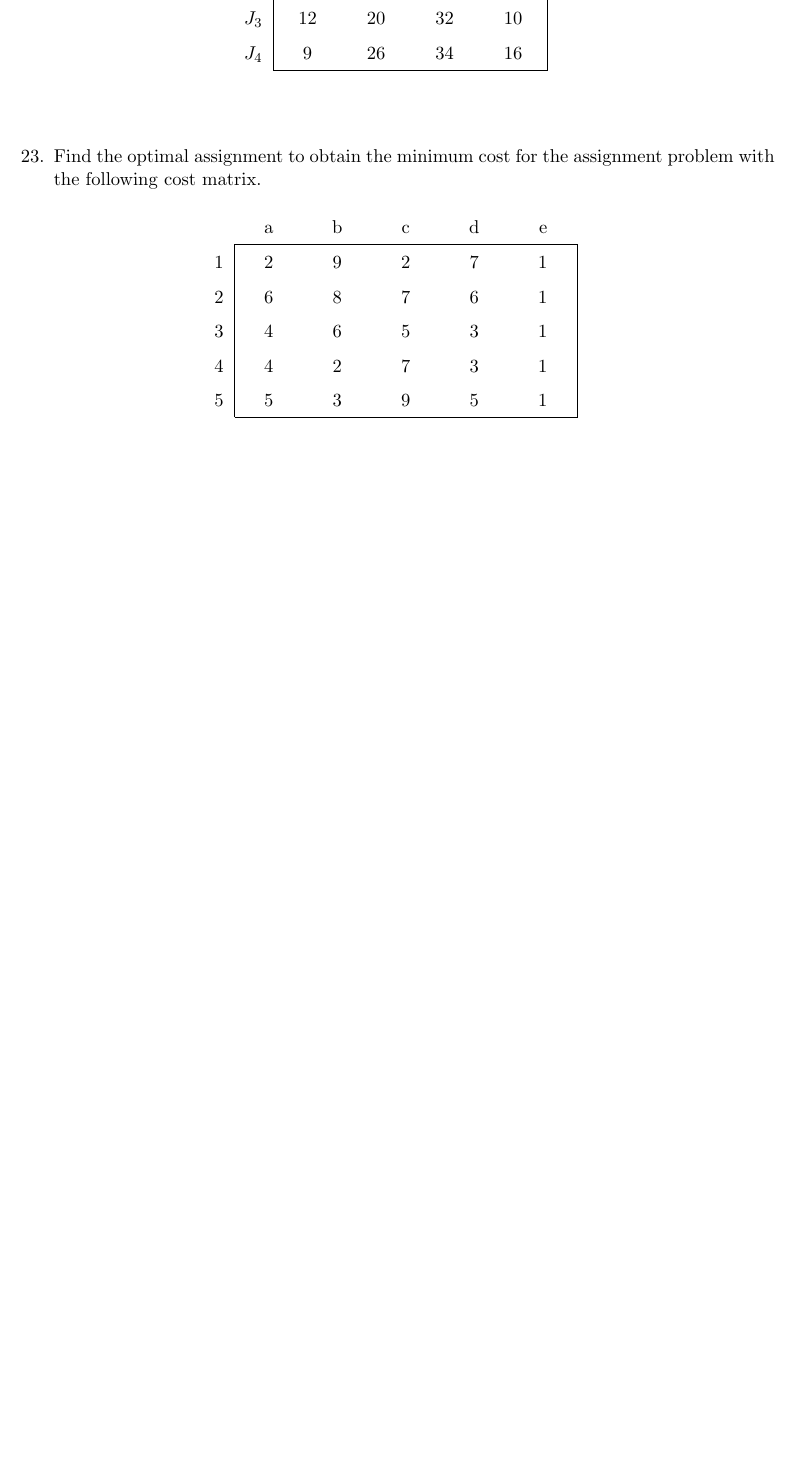
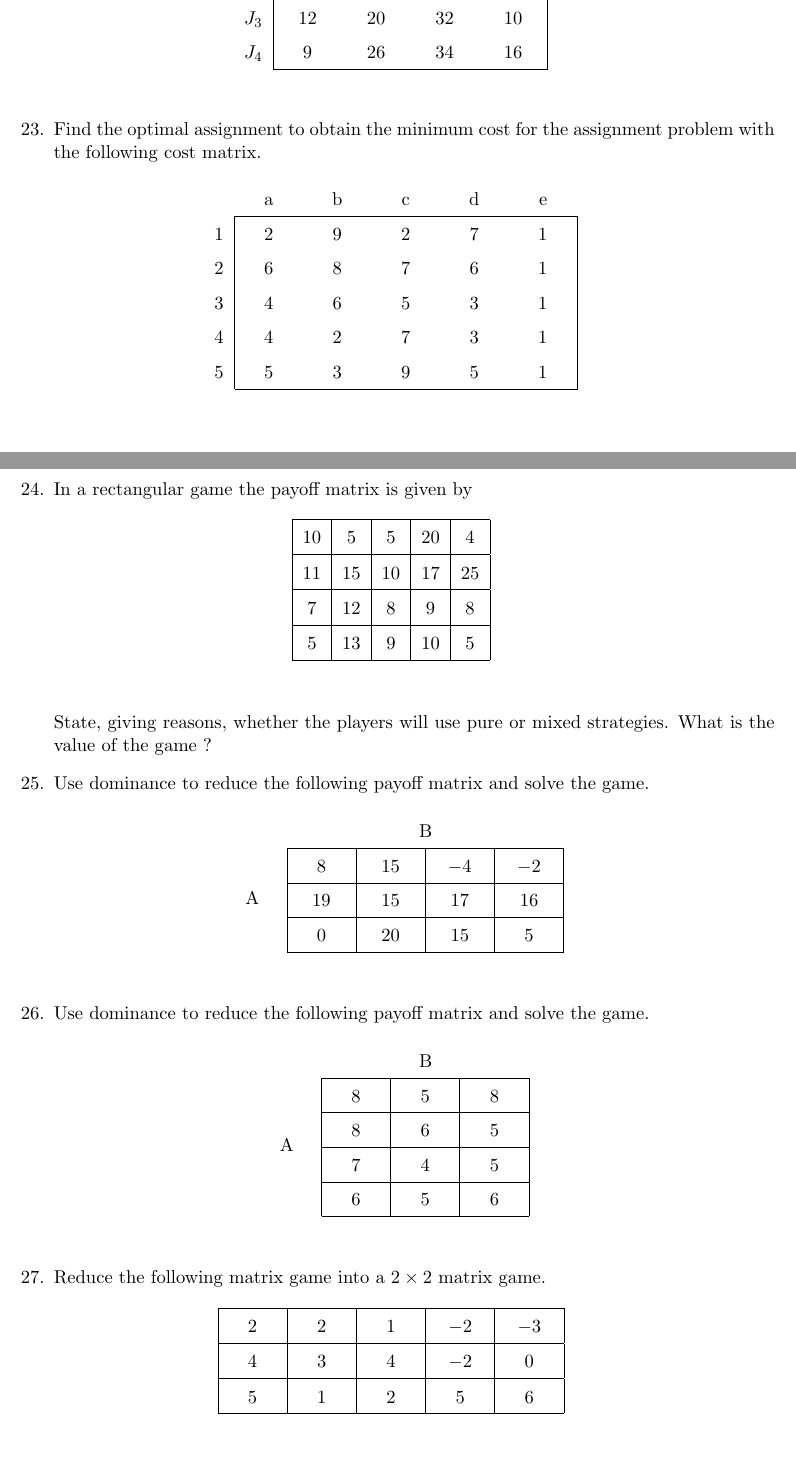
Before and after one commit to sakunisgithub/LaTeX, a LaTeX document (College Practical Sem 5/Operations Research Practical/operations_research_practical.tex): part of page 6 of 6 before the commit and two parts of pages 5 and 6 of 7 after it, the two joined at a grey line, cut so that both start at the same text, the shorter picture padded with empty space. Compiled offline with pdfLaTeX.

Commit message:
added problems

```diff
--- a/College Practical Sem 5/Operations Research Practical/operations_research_practical.tex
+++ b/College Practical Sem 5/Operations Research Practical/operations_research_practical.tex
@@ -8,6 +8,7 @@
 \usepackage{hhline}
 \usepackage{array}
 \usepackage{longtable}
+\usepackage{skak}
 
 \title{\textbf{QUESTIONS}}
 
@@ -596,7 +597,7 @@ $J_4$ & 9 & 26 & 34 & 16 \\
 %23
 	\item Find the optimal assignment to obtain the minimum cost for the assignment problem with the following cost matrix.
 
-\begin{table}[h]
+\begin{table}[!htbp]
 \def\arraystretch{1.5}
 
 \begin{center}
@@ -630,7 +631,45 @@ $J_4$ & 9 & 26 & 34 & 16 \\
 
 
 
-\vspace{15pt}
+\newpage
+
+
+
+
+
+
+%24
+	\item In a rectangular game the payoff matrix is given by
+	\begin{table}[h]
+	\def\arraystretch{1.5}
+
+	\begin{center}
+	\begin{tabular}{|c|c|c|c|c|}
+
+	\hline
+
+	10 & 5 & 5 & 20 & 4 \\
+
+	\hline
+
+	11 & 15 & 10 & 17 & 25 \\
+
+	\hline
+
+	7 & 12 & 8 & 9 & 8 \\
+
+	\hline
+
+	5 & 13 & 9 & 10 & 5 \\
+
+	\hline
+
+	\end{tabular}
+	\end{center}
+
+	\end{table}
+
+State, giving reasons, whether the players will use pure or mixed strategies. What is the value of the game ?
 
 
 
@@ -639,3 +678,125 @@ $J_4$ & 9 & 26 & 34 & 16 \\
 
 
 
+
+
+
+
+
+
+%25
+	\item Use dominance to reduce the following payoff matrix and solve the game.
+
+	\begin{table}[h]
+	\def\arraystretch{1.5}
+
+	\begin{center}
+	\begin{tabular}{>{\centering}m{1cm}|>{\centering}m{1cm}|>{\centering}m{1cm}|>{\centering}m{1cm}|>{\centering\arraybackslash}m{1cm}|}
+
+	\multicolumn{1}{c}{} & \multicolumn{4}{c}{B} \\
+
+	\cline{2-5}
+
+	\multirow{3}{*}{A} & 8 & 15 & $-4$ & $-2$ \\
+
+	\cline{2-5}
+
+	& 19 & 15 & 17 & 16 \\
+
+	\cline{2-5}
+
+	& 0 & 20 & 15 & 5 \\
+
+	\cline{2-5}
+
+
+
+	\end{tabular}
+	\end{center}
+
+	\end{table}
+
+
+
+
+
+
+
+
+
+
+%26
+	\item Use dominance to reduce the following payoff matrix and solve the game.
+
+	\begin{table}[h]
+	\def\arraystretch{1.5}
+
+	\begin{center}
+	\begin{tabular}{>{\centering}m{1cm}|>{\centering}m{1cm}|>{\centering}m{1cm}|>{\centering\arraybackslash}m{1cm}|}
+
+	\multicolumn{1}{c}{} & \multicolumn{3}{c}{B} \\
+
+	\cline{2-4}
+
+	\multirow{4}{*}{A} & 8 & 5 & 8 \\
+
+	\cline{2-4}
+
+	& 8 & 6 & 5 \\
+
+	\cline{2-4}
+
+	& 7 & 4 & 5 \\
+
+	\cline{2-4}
+
+	& 6 & 5 & 6 \\
+
+	\cline{2-4}
+
+	\end{tabular}
+	\end{center}
+
+	\end{table}
+
+
+
+
+
+
+
+
+
+
+
+%27
+	\item Reduce the following matrix game into a $2 \times 2$ matrix game.
+
+	\begin{table}[!htbp]
+	\def\arraystretch{1.5}
+
+	\begin{center}
+	\begin{tabular}{|>{\centering}m{1cm}|>{\centering}m{1cm}|>{\centering}m{1cm}|>{\centering}m{1cm}|>{\centering\arraybackslash}m{1cm}|}
+
+	\hline
+
+	2 & 2 & 1 & $-2$ & $-3$ \\
+
+	\hline
+
+	4 & 3 & 4 & $-2$ & 0 \\
+
+	\hline
+
+	5 & 1 & 2 & 5 & 6 \\
+
+	\hline
+
+	\end{tabular}
+	\end{center}
+
+	\end{table}
+
+
+
+\newpage
```
Also changed, not shown: College Practical Sem 5/Operations Research Practical/operations_research_practical.pdf, College Practical Sem 5/Operations Research Practical/operations_research_practical.tex (118 more changed lines), 4 other files.
